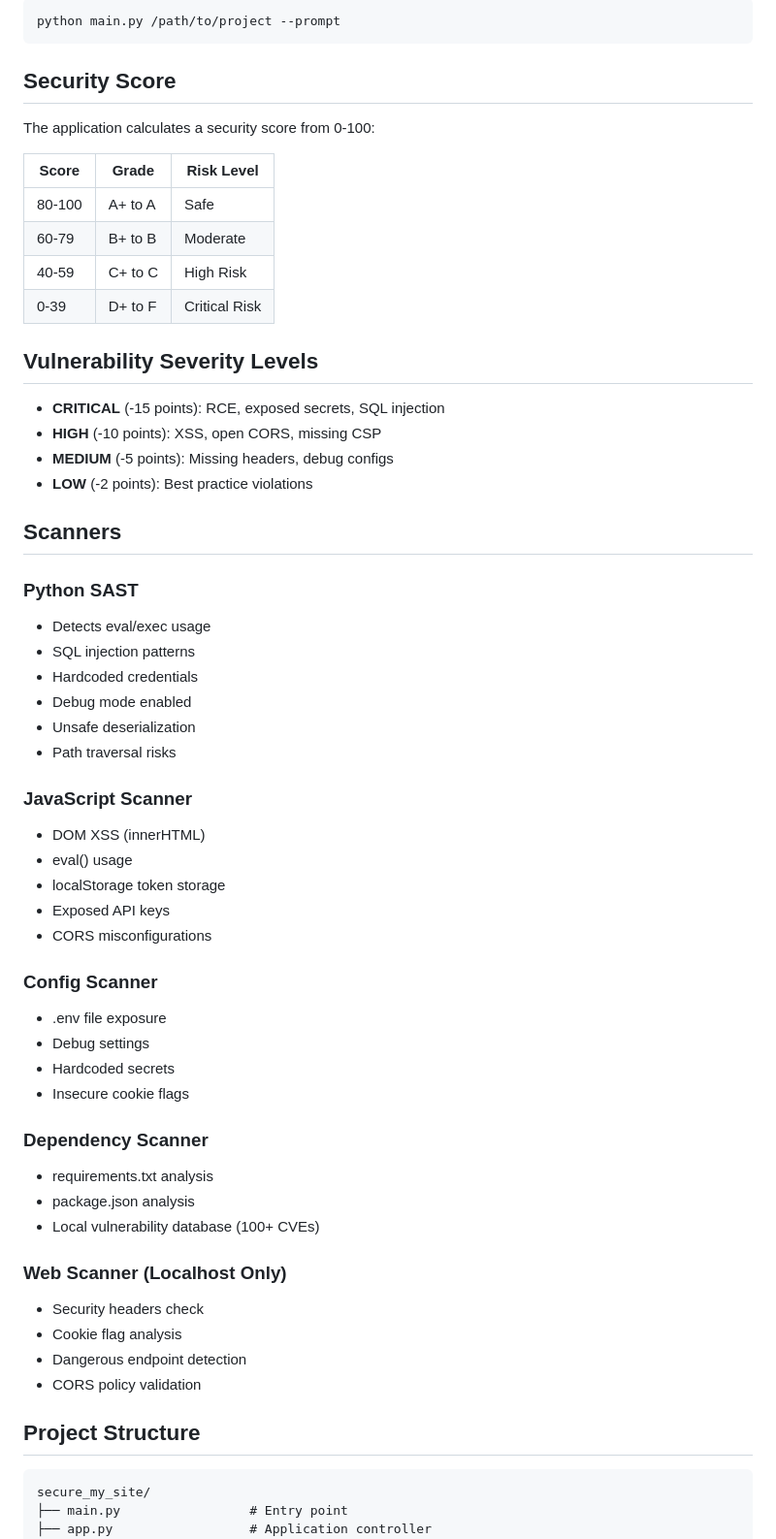
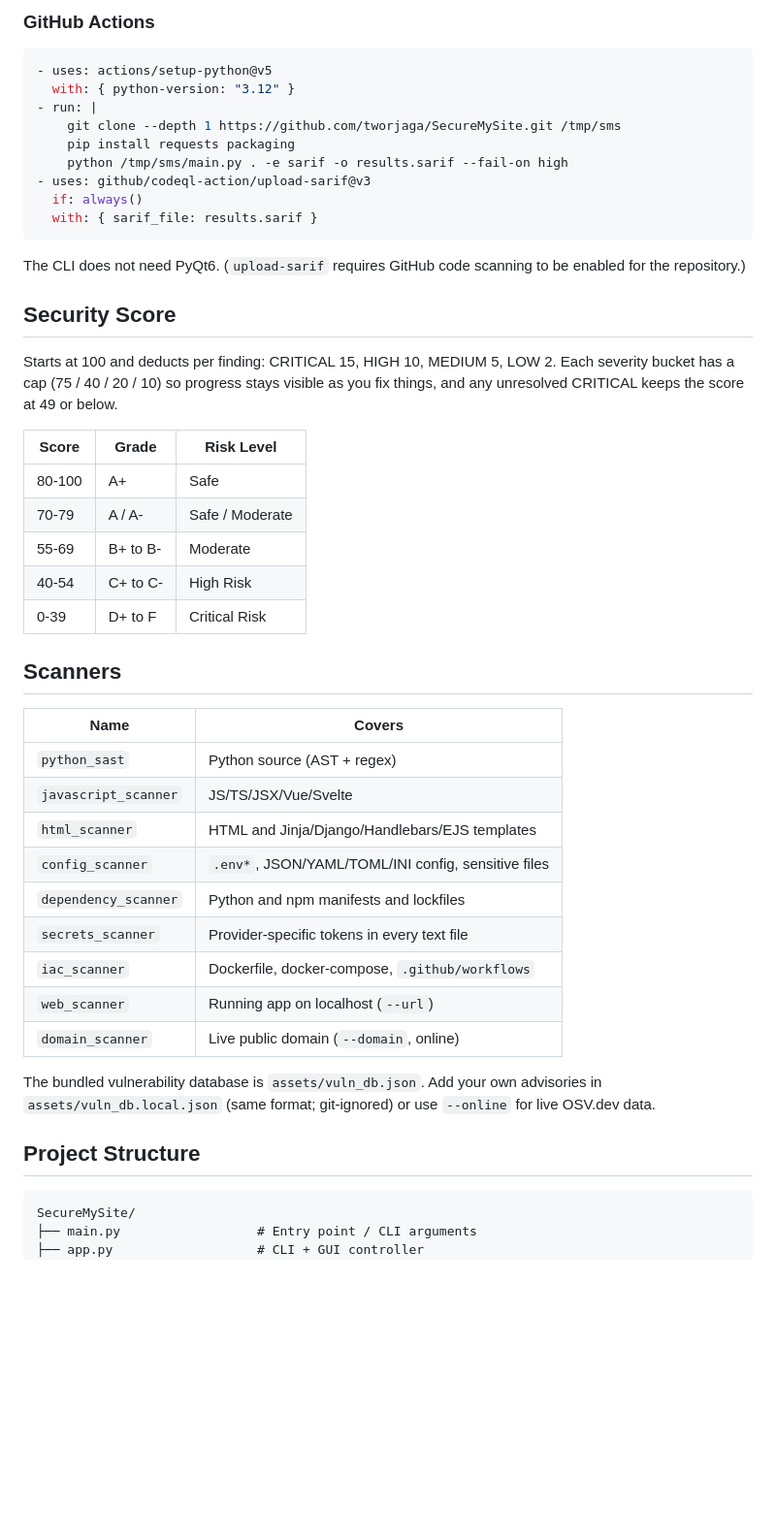
Before and after one commit to tworjaga/SecureMySite, a Markdown page: README.md, the part around one of its changes. Shown at 97% size. Drawn GitHub-style; blank space fills up the shorter version.

````diff
--- a/README.md
+++ b/README.md
@@ -79,64 +130,52 @@ Generate AI fix prompt:
 
-```bash
-python main.py /path/to/project --prompt
+### GitHub Actions
+
+```yaml
+- uses: actions/setup-python@v5
+  with: { python-version: "3.12" }
+- run: |
+    git clone --depth 1 https://github.com/tworjaga/SecureMySite.git /tmp/sms
+    pip install requests packaging
+    python /tmp/sms/main.py . -e sarif -o results.sarif --fail-on high
+- uses: github/codeql-action/upload-sarif@v3
+  if: always()
+  with: { sarif_file: results.sarif }
 ```
+
+The CLI does not need PyQt6. (`upload-sarif` requires GitHub code scanning to be enabled for the repository.)
 
 ## Security Score
 
-The application calculates a security score from 0-100:
+Starts at 100 and deducts per finding: CRITICAL 15, HIGH 10, MEDIUM 5, LOW 2. Each severity bucket has a cap (75 / 40 / 20 / 10) so progress stays visible as you fix things, and any unresolved CRITICAL keeps the score at 49 or below.
 
 | Score | Grade | Risk Level |
 |-------|-------|------------|
-| 80-100 | A+ to A | Safe |
-| 60-79 | B+ to B | Moderate |
-| 40-59 | C+ to C | High Risk |
+| 80-100 | A+ | Safe |
+| 70-79 | A / A- | Safe / Moderate |
+| 55-69 | B+ to B- | Moderate |
+| 40-54 | C+ to C- | High Risk |
 | 0-39 | D+ to F | Critical Risk |
-
-## Vulnerability Severity Levels
-
-- **CRITICAL** (-15 points): RCE, exposed secrets, SQL injection
-- **HIGH** (-10 points): XSS, open CORS, missing CSP
-- **MEDIUM** (-5 points): Missing headers, debug configs
-- **LOW** (-2 points): Best practice violations
 
 ## Scanners
 
-### Python SAST
-- Detects eval/exec usage
-- SQL injection patterns
-- Hardcoded credentials
-- Debug mode enabled
-- Unsafe deserialization
-- Path traversal risks
+| Name | Covers |
+|------|--------|
+| `python_sast` | Python source (AST + regex) |
+| `javascript_scanner` | JS/TS/JSX/Vue/Svelte |
+| `html_scanner` | HTML and Jinja/Django/Handlebars/EJS templates |
+| `config_scanner` | `.env*`, JSON/YAML/TOML/INI config, sensitive files |
+| `dependency_scanner` | Python and npm manifests and lockfiles |
+| `secrets_scanner` | Provider-specific tokens in every text file |
+| `iac_scanner` | Dockerfile, docker-compose, `.github/workflows` |
+| `web_scanner` | Running app on localhost (`--url`) |
+| `domain_scanner` | Live public domain (`--domain`, online) |
 
-### JavaScript Scanner
-- DOM XSS (innerHTML)
-- eval() usage
-- localStorage token storage
-- Exposed API keys
-- CORS misconfigurations
-
-### Config Scanner
-- .env file exposure
-- Debug settings
-- Hardcoded secrets
-- Insecure cookie flags
-
-### Dependency Scanner
-- requirements.txt analysis
-- package.json analysis
-- Local vulnerability database (100+ CVEs)
-
-### Web Scanner (Localhost Only)
-- Security headers check
-- Cookie flag analysis
-- Dangerous endpoint detection
-- CORS policy validation
+The bundled vulnerability database is `assets/vuln_db.json`. Add your own advisories in `assets/vuln_db.local.json` (same format; git-ignored) or use `--online` for live OSV.dev data.
 
 ## Project Structure
 
 ```
-secure_my_site/
-├── main.py                 # Entry point
-├── app.py                  # Application controller
+SecureMySite/
+├── main.py                  # Entry point / CLI arguments
+├── app.py                   # CLI + GUI controller
 ├── core/
````
Also changed, not shown: other parts of README.md (+108 -91 lines).
